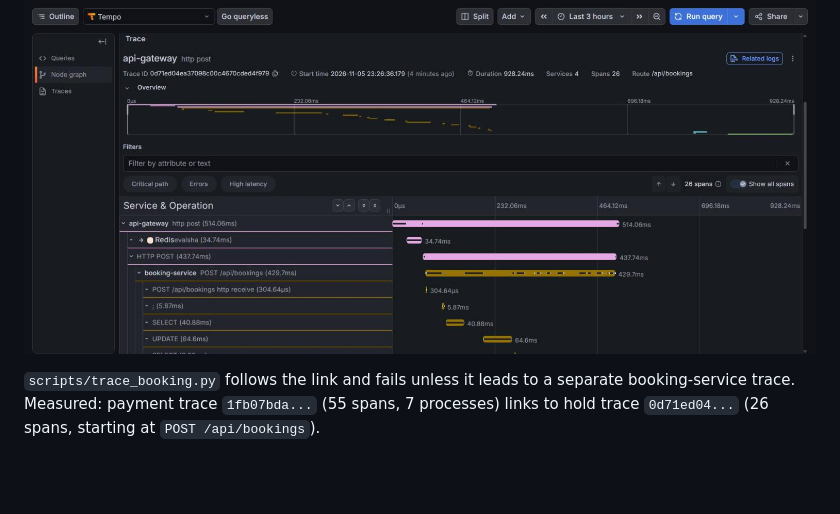
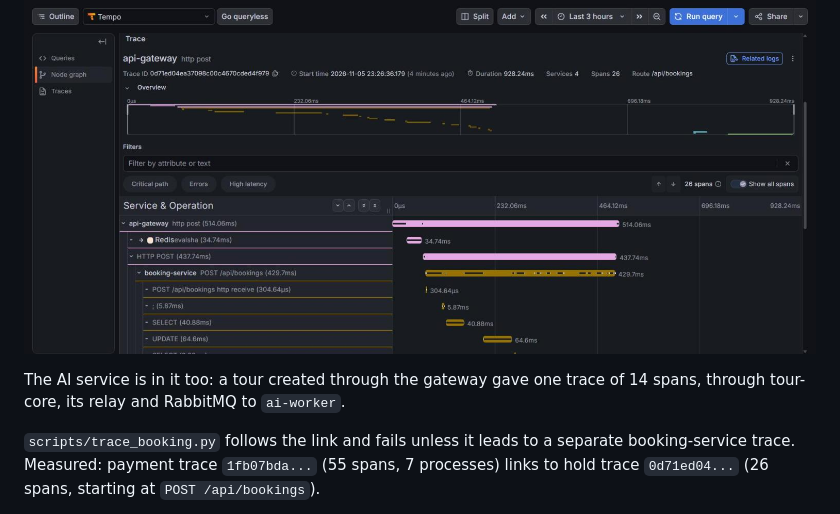
Before and after one commit to tsegale/smart-tours-distributed-api, a Markdown page: docs/adr/0017-observability-and-trace-propagation-through-the-outbox.md, the part around the change. GitHub-like rendering; blank space fills up the shorter version.

```diff
--- a/docs/adr/0017-observability-and-trace-propagation-through-the-outbox.md
+++ b/docs/adr/0017-observability-and-trace-propagation-through-the-outbox.md
@@ -48,6 +48,9 @@ hold's traceparent (`bookings.hold_traceparent`), and the webhook's span gets an
 
 ![The linked trace: POST /api/bookings, which took the hold](../images/trace-link-hold.jpg)
 
+The AI service is in it too: a tour created through the gateway gave one trace of 14 spans, through tour-core, its relay
+and RabbitMQ to `ai-worker`.
+
 `scripts/trace_booking.py` follows the link and fails unless it leads to a separate booking-service trace. Measured:
 payment trace `1fb07bda...` (55 spans, 7 processes) links to hold trace `0d71ed04...` (26 spans, starting at
 `POST /api/bookings`).
```
Also changed, not shown: docs/benchmarks/notifications.md (+8 -7 lines).
